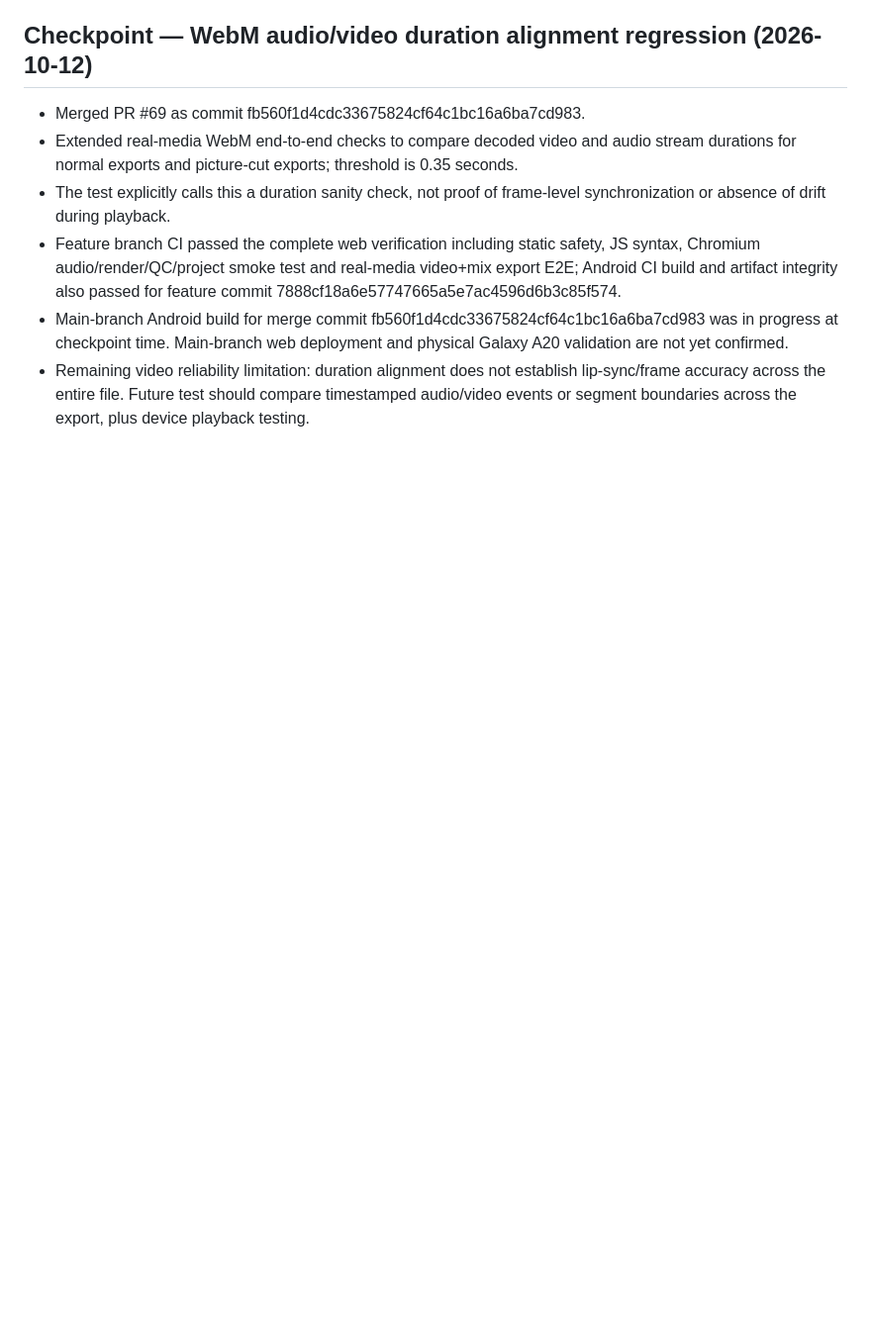
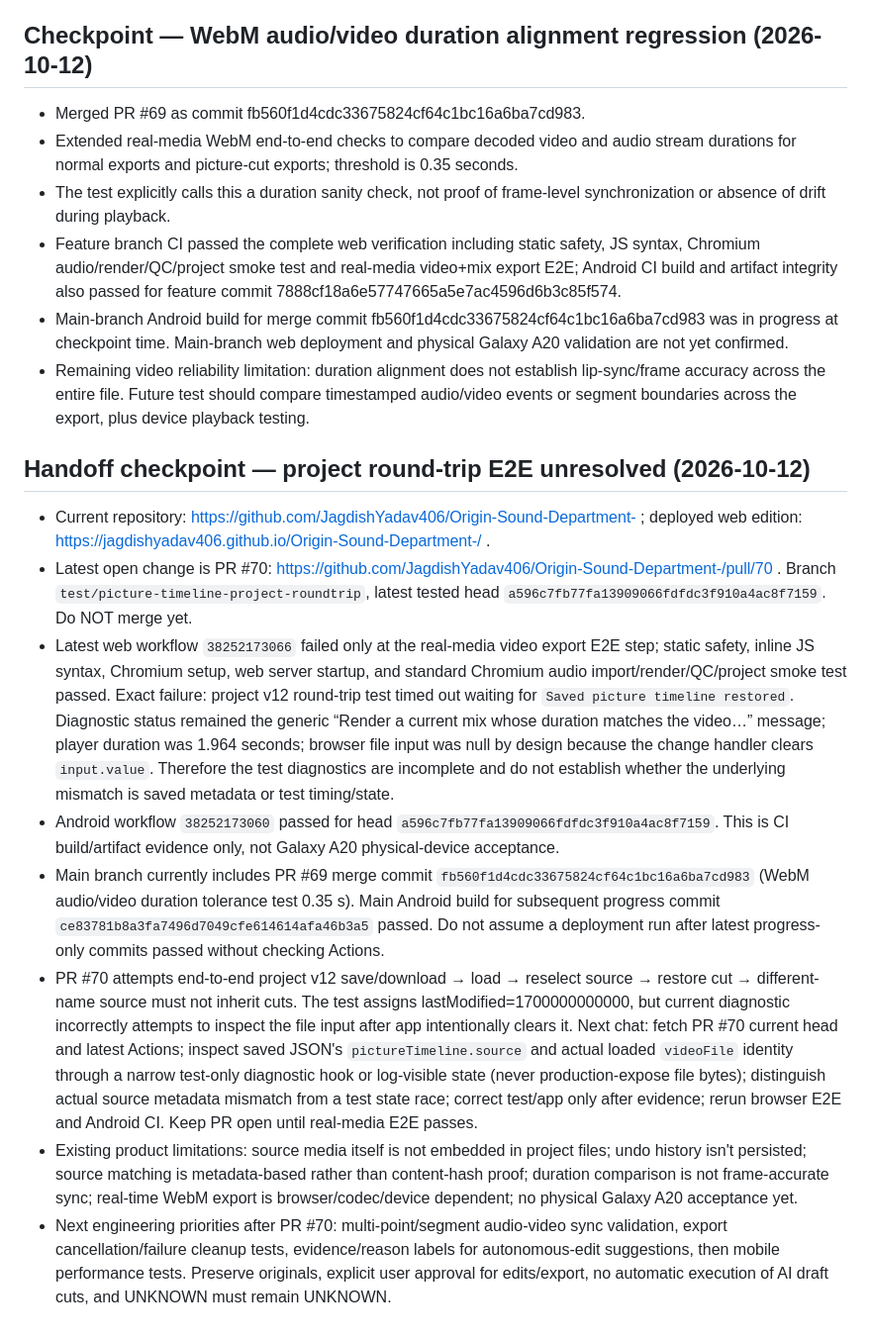
Before and after one commit to JagdishYadav406/Origin-Sound-Department-, a Markdown page: OSD_WEB_PROGRESS.md, the part around the change. Shown at 99% size. Drawn GitHub-style; blank space fills up the shorter version.

Commit message:
Record next-chat handoff and unresolved project round-trip E2E failure

```diff
--- a/OSD_WEB_PROGRESS.md
+++ b/OSD_WEB_PROGRESS.md
@@ -277,3 +277,14 @@
 - Feature branch CI passed the complete web verification including static safety, JS syntax, Chromium audio/render/QC/project smoke test and real-media video+mix export E2E; Android CI build and artifact integrity also passed for feature commit 7888cf18a6e57747665a5e7ac4596d6b3c85f574.
 - Main-branch Android build for merge commit fb560f1d4cdc33675824cf64c1bc16a6ba7cd983 was in progress at checkpoint time. Main-branch web deployment and physical Galaxy A20 validation are not yet confirmed.
 - Remaining video reliability limitation: duration alignment does not establish lip-sync/frame accuracy across the entire file. Future test should compare timestamped audio/video events or segment boundaries across the export, plus device playback testing.
+
+
+## Handoff checkpoint — project round-trip E2E unresolved (2026-10-12)
+- Current repository: https://github.com/JagdishYadav406/Origin-Sound-Department- ; deployed web edition: https://jagdishyadav406.github.io/Origin-Sound-Department-/ .
+- Latest open change is PR #70: https://github.com/JagdishYadav406/Origin-Sound-Department-/pull/70 . Branch `test/picture-timeline-project-roundtrip`, latest tested head `a596c7fb77fa13909066fdfdc3f910a4ac8f7159`. Do NOT merge yet.
+- Latest web workflow `38252173066` failed only at the real-media video export E2E step; static safety, inline JS syntax, Chromium setup, web server startup, and standard Chromium audio import/render/QC/project smoke test passed. Exact failure: project v12 round-trip test timed out waiting for `Saved picture timeline restored`. Diagnostic status remained the generic “Render a current mix whose duration matches the video…” message; player duration was 1.964 seconds; browser file input was null by design because the change handler clears `input.value`. Therefore the test diagnostics are incomplete and do not establish whether the underlying mismatch is saved metadata or test timing/state.
+- Android workflow `38252173060` passed for head `a596c7fb77fa13909066fdfdc3f910a4ac8f7159`. This is CI build/artifact evidence only, not Galaxy A20 physical-device acceptance.
+- Main branch currently includes PR #69 merge commit `fb560f1d4cdc33675824cf64c1bc16a6ba7cd983` (WebM audio/video duration tolerance test 0.35 s). Main Android build for subsequent progress commit `ce83781b8a3fa7496d7049cfe614614afa46b3a5` passed. Do not assume a deployment run after latest progress-only commits passed without checking Actions.
+- PR #70 attempts end-to-end project v12 save/download → load → reselect source → restore cut → different-name source must not inherit cuts. The test assigns lastModified=1700000000000, but current diagnostic incorrectly attempts to inspect the file input after app intentionally clears it. Next chat: fetch PR #70 current head and latest Actions; inspect saved JSON's `pictureTimeline.source` and actual loaded `videoFile` identity through a narrow test-only diagnostic hook or log-visible state (never production-expose file bytes); distinguish actual source metadata mismatch from a test state race; correct test/app only after evidence; rerun browser E2E and Android CI. Keep PR open until real-media E2E passes.
+- Existing product limitations: source media itself is not embedded in project files; undo history isn't persisted; source matching is metadata-based rather than content-hash proof; duration comparison is not frame-accurate sync; real-time WebM export is browser/codec/device dependent; no physical Galaxy A20 acceptance yet.
+- Next engineering priorities after PR #70: multi-point/segment audio-video sync validation, export cancellation/failure cleanup tests, evidence/reason labels for autonomous-edit suggestions, then mobile performance tests. Preserve originals, explicit user approval for edits/export, no automatic execution of AI draft cuts, and UNKNOWN must remain UNKNOWN.
```
